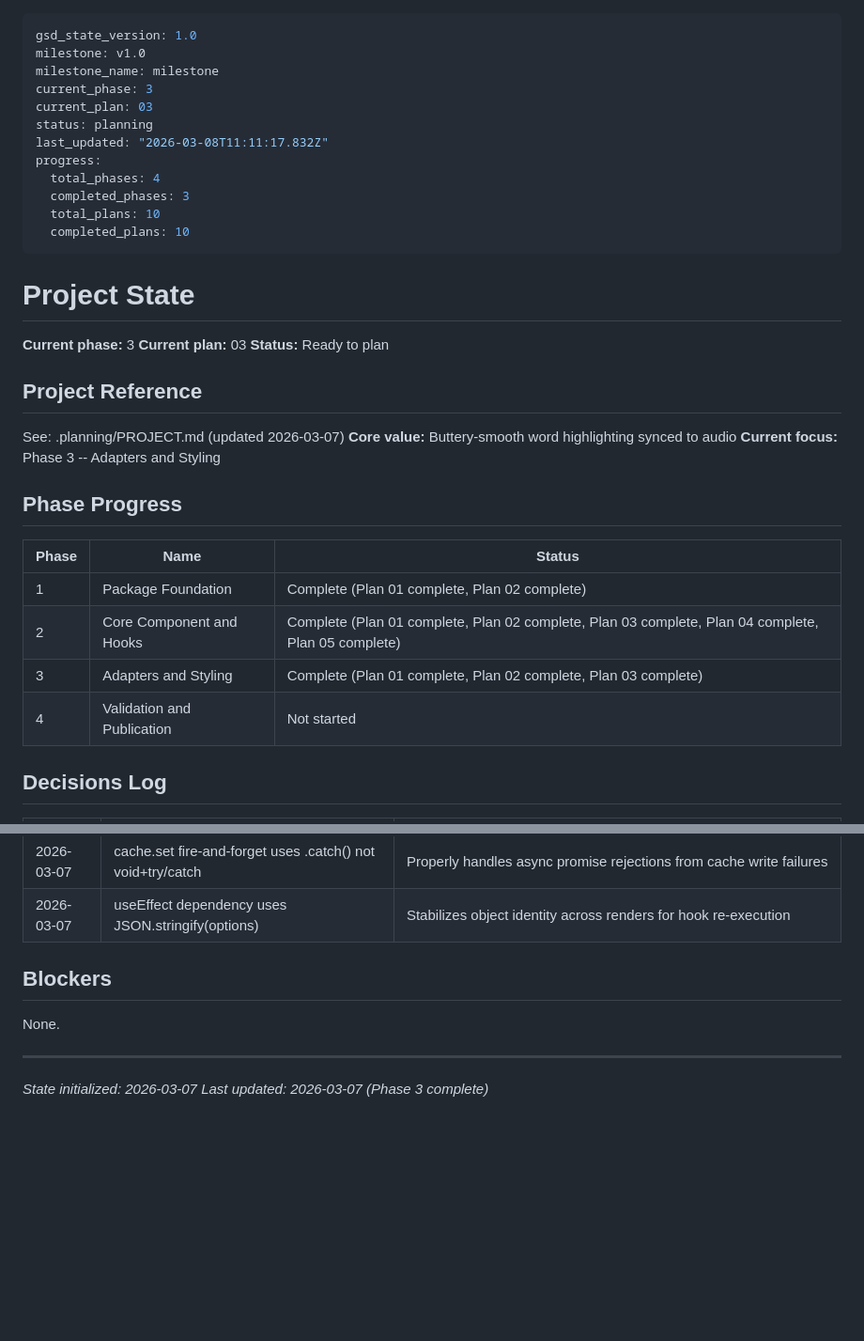
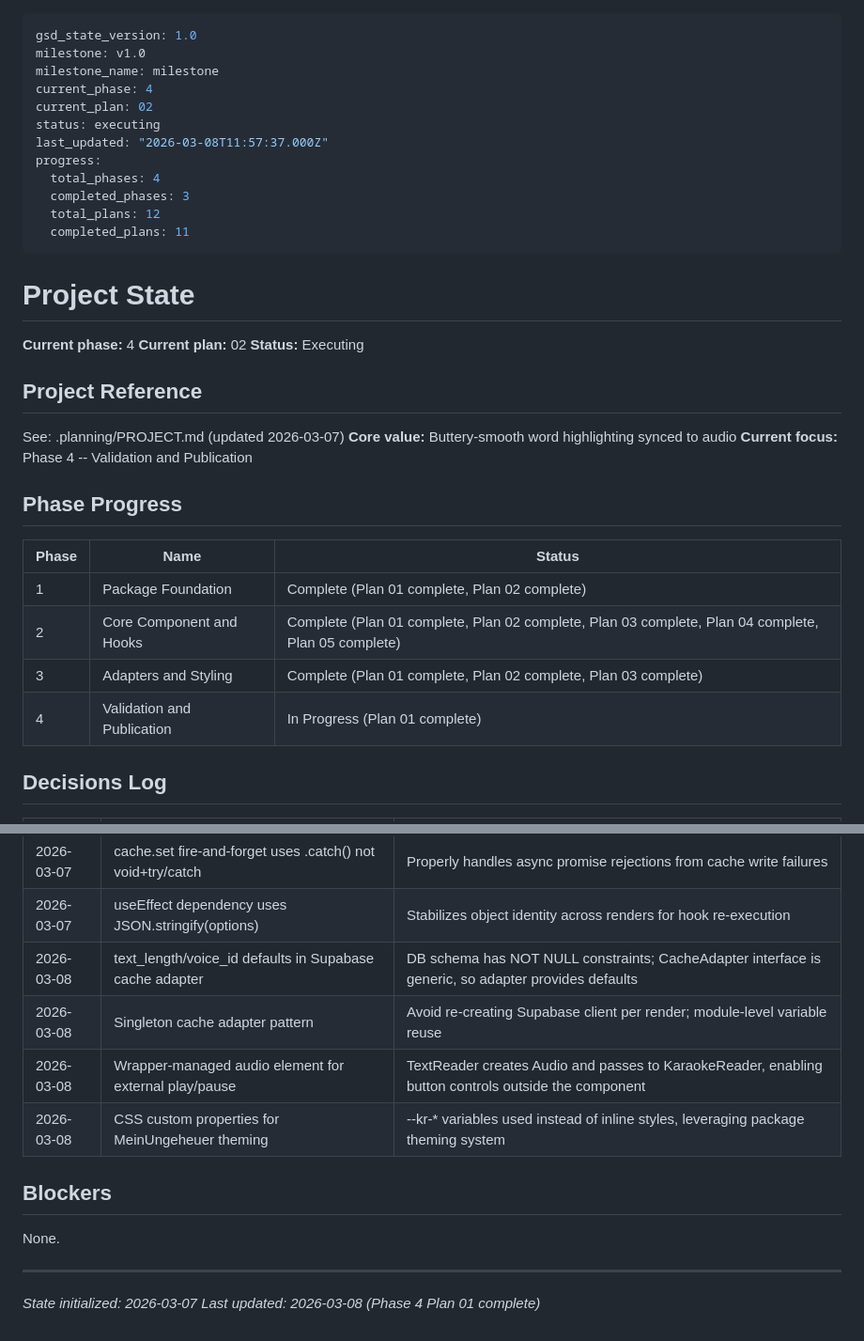
Before and after one commit to schaferjart/meinungeheuer, a Markdown page: .planning/STATE.md, 2 parts joined by grey strips. Shown at 94% size. Drawn GitHub-style; blank space fills up the shorter version.

Commit message:
docs(04-01): complete wire-tablet-to-karaoke-reader plan
- Create 04-01-SUMMARY.md with full execution report
- Update STATE.md: phase 4 plan 01 complete, 4 new decisions logged
- Update ROADMAP.md: phase 4 in progress (1/2 plans)
- Mark VAL-01, VAL-02, VAL-03 requirements as complete

Co-Authored-By: Claude Opus 4.6 <noreply@anthropic.com>
Entire-Checkpoint: 2abae7683cae

```diff
--- a/.planning/STATE.md
+++ b/.planning/STATE.md
@@ -2,28 +2,28 @@
 gsd_state_version: 1.0
 milestone: v1.0
 milestone_name: milestone
-current_phase: 3
-current_plan: 03
-status: planning
-last_updated: "2026-03-08T11:11:17.832Z"
+current_phase: 4
+current_plan: 02
+status: executing
+last_updated: "2026-03-08T11:57:37.000Z"
 progress:
   total_phases: 4
   completed_phases: 3
-  total_plans: 10
-  completed_plans: 10
+  total_plans: 12
+  completed_plans: 11
 ---
 
 # Project State
 
-**Current phase:** 3
-**Current plan:** 03
-**Status:** Ready to plan
+**Current phase:** 4
+**Current plan:** 02
+**Status:** Executing
 
 ## Project Reference
 
 See: .planning/PROJECT.md (updated 2026-03-07)
 **Core value:** Buttery-smooth word highlighting synced to audio
-**Current focus:** Phase 3 -- Adapters and Styling
+**Current focus:** Phase 4 -- Validation and Publication
 
 ## Phase Progress
 
@@ -32,7 +32,7 @@ See: .planning/PROJECT.md (updated 2026-03-07)
 | 1 | Package Foundation | Complete (Plan 01 complete, Plan 02 complete) |
 | 2 | Core Component and Hooks | Complete (Plan 01 complete, Plan 02 complete, Plan 03 complete, Plan 04 complete, Plan 05 complete) |
 | 3 | Adapters and Styling | Complete (Plan 01 complete, Plan 02 complete, Plan 03 complete) |
-| 4 | Validation and Publication | Not started |
+| 4 | Validation and Publication | In Progress (Plan 01 complete) |
 
 ## Decisions Log
 
@@ -52,6 +52,10 @@ See: .planning/PROJECT.md (updated 2026-03-07)
 | 2026-03-07 | Pure CSS with vendor prefixes, no Tailwind dependency | Self-contained stylesheet works in any project without CSS framework |
 | 2026-03-07 | cache.set fire-and-forget uses .catch() not void+try/catch | Properly handles async promise rejections from cache write failures |
 | 2026-03-07 | useEffect dependency uses JSON.stringify(options) | Stabilizes object identity across renders for hook re-execution |
+| 2026-03-08 | text_length/voice_id defaults in Supabase cache adapter | DB schema has NOT NULL constraints; CacheAdapter interface is generic, so adapter provides defaults |
+| 2026-03-08 | Singleton cache adapter pattern | Avoid re-creating Supabase client per render; module-level variable reuse |
+| 2026-03-08 | Wrapper-managed audio element for external play/pause | TextReader creates Audio and passes to KaraokeReader, enabling button controls outside the component |
+| 2026-03-08 | CSS custom properties for MeinUngeheuer theming | --kr-* variables used instead of inline styles, leveraging package theming system |
 
 ## Blockers
 
@@ -59,4 +63,4 @@ None.
 
 ---
 *State initialized: 2026-03-07*
-*Last updated: 2026-03-07 (Phase 3 complete)*
+*Last updated: 2026-03-08 (Phase 4 Plan 01 complete)*
```
Also changed, not shown: .planning/REQUIREMENTS.md (+6 -6 lines), 1 other file.
